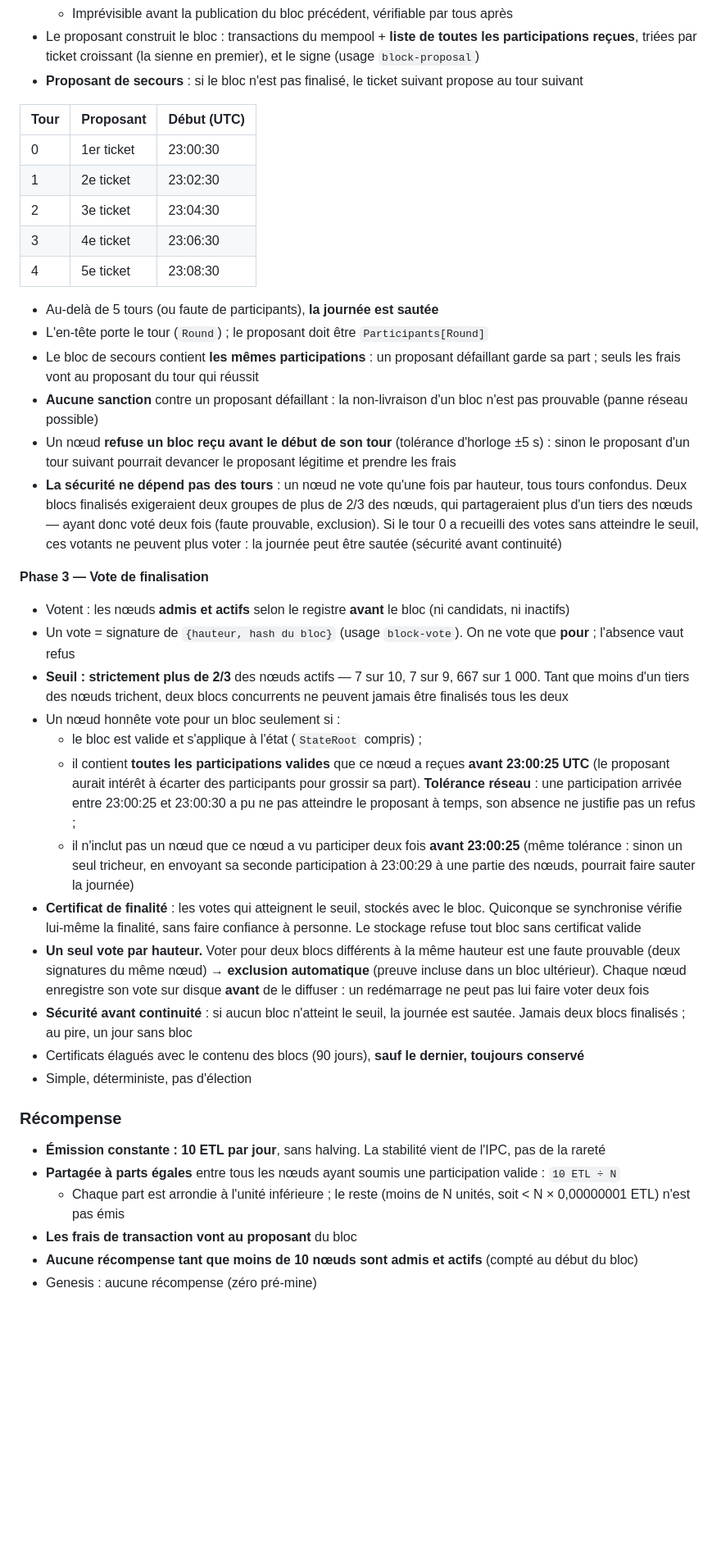
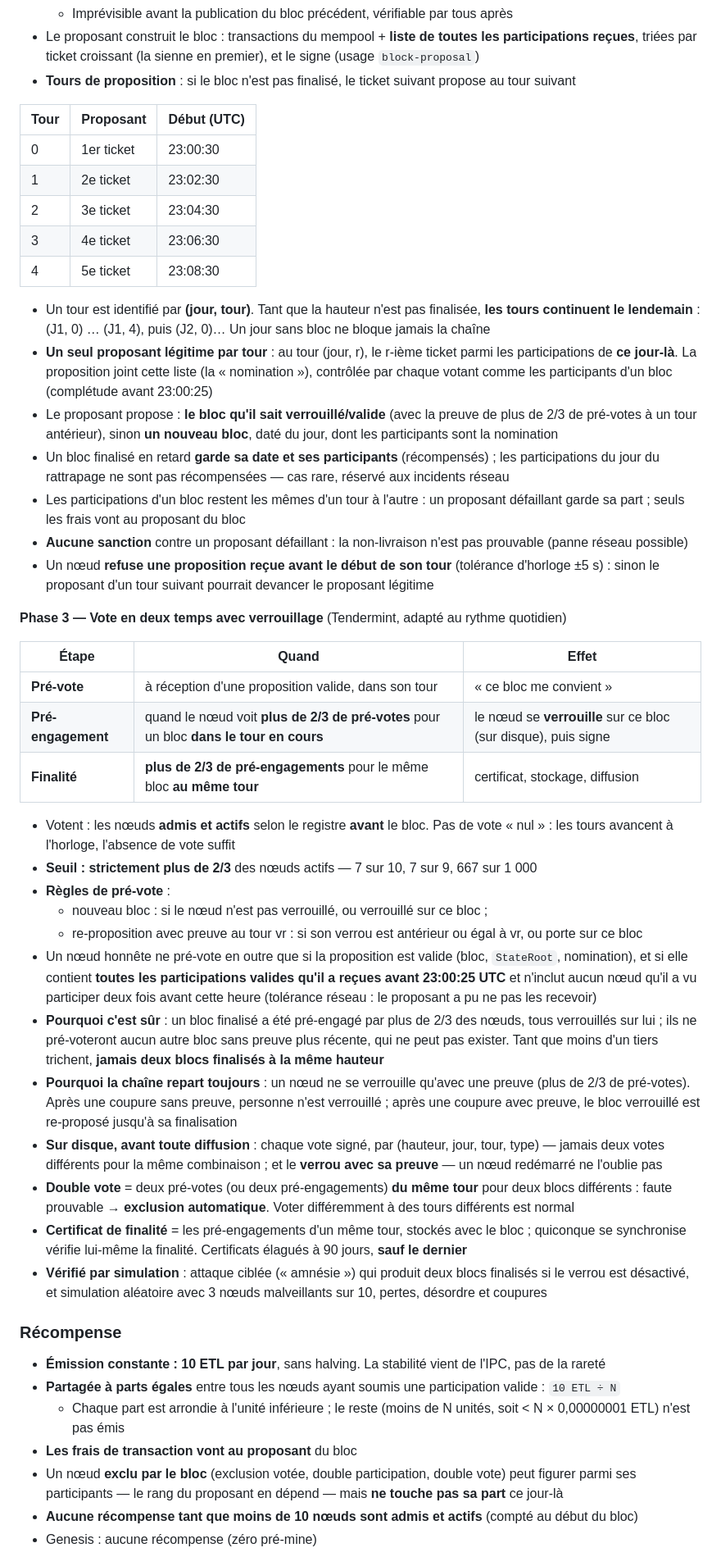
Before and after one commit to makoto-kanamoto/etl, a Markdown page: docs/ARCHITECTURE.md, the part around the change. Shown at 82% size. GitHub-like rendering; blank space fills up the shorter version.

Commit message:
docs: vote en deux temps avec verrouillage
ARCHITECTURE.md : tours (jour, tour) continus d'un jour à l'autre, un
seul proposant légitime par tour, re-proposition du bloc verrouillé,
pré-vote / pré-engagement / finalité, règles de verrouillage, pourquoi
c'est sûr et pourquoi la chaîne repart toujours, votes et verrou sur
disque, double vote par tour, exclu par le bloc sans part

```diff
--- a/docs/ARCHITECTURE.md
+++ b/docs/ARCHITECTURE.md
@@ -241,7 +241,7 @@ Toute signature porte sur `Blake3(chain_id | usage | message)` :
   - Imprévisible avant la publication du bloc précédent, vérifiable par tous après
 - Le proposant construit le bloc : transactions du mempool + **liste de toutes les participations reçues**,
   triées par ticket croissant (la sienne en premier), et le signe (usage `block-proposal`)
-- **Proposant de secours** : si le bloc n'est pas finalisé, le ticket suivant propose au tour suivant
+- **Tours de proposition** : si le bloc n'est pas finalisé, le ticket suivant propose au tour suivant
 
 | Tour | Proposant | Début (UTC) |
 |---|---|---|
@@ -251,50 +251,60 @@ Toute signature porte sur `Blake3(chain_id | usage | message)` :
 | 3 | 4e ticket | 23:06:30 |
 | 4 | 5e ticket | 23:08:30 |
 
-  - Au-delà de 5 tours (ou faute de participants), **la journée est sautée**
-  - L'en-tête porte le tour (`Round`) ; le proposant doit être `Participants[Round]`
-  - Le bloc de secours contient **les mêmes participations** : un proposant défaillant garde sa part ;
-    seuls les frais vont au proposant du tour qui réussit
-  - **Aucune sanction** contre un proposant défaillant : la non-livraison d'un bloc n'est pas prouvable
-    (panne réseau possible)
-  - Un nœud **refuse un bloc reçu avant le début de son tour** (tolérance d'horloge ±5 s) : sinon le proposant
-    d'un tour suivant pourrait devancer le proposant légitime et prendre les frais
-  - **La sécurité ne dépend pas des tours** : un nœud ne vote qu'une fois par hauteur, tous tours confondus.
-    Deux blocs finalisés exigeraient deux groupes de plus de 2/3 des nœuds, qui partageraient plus d'un tiers
-    des nœuds — ayant donc voté deux fois (faute prouvable, exclusion). Si le tour 0 a recueilli des votes sans
-    atteindre le seuil, ces votants ne peuvent plus voter : la journée peut être sautée (sécurité avant continuité)
+  - Un tour est identifié par **(jour, tour)**. Tant que la hauteur n'est pas finalisée, **les tours continuent
+    le lendemain** : (J1, 0) … (J1, 4), puis (J2, 0)… Un jour sans bloc ne bloque jamais la chaîne
+  - **Un seul proposant légitime par tour** : au tour (jour, r), le r-ième ticket parmi les participations de
+    **ce jour-là**. La proposition joint cette liste (la « nomination »), contrôlée par chaque votant
+    comme les participants d'un bloc (complétude avant 23:00:25)
+  - Le proposant propose : **le bloc qu'il sait verrouillé/valide** (avec la preuve de plus de 2/3 de pré-votes
+    à un tour antérieur), sinon **un nouveau bloc**, daté du jour, dont les participants sont la nomination
+  - Un bloc finalisé en retard **garde sa date et ses participants** (récompensés) ; les participations du jour
+    du rattrapage ne sont pas récompensées — cas rare, réservé aux incidents réseau
+  - Les participations d'un bloc restent les mêmes d'un tour à l'autre : un proposant défaillant garde sa part ;
+    seuls les frais vont au proposant du bloc
+  - **Aucune sanction** contre un proposant défaillant : la non-livraison n'est pas prouvable (panne réseau possible)
+  - Un nœud **refuse une proposition reçue avant le début de son tour** (tolérance d'horloge ±5 s) : sinon le
+    proposant d'un tour suivant pourrait devancer le proposant légitime
 
-**Phase 3 — Vote de finalisation**
-- Votent : les nœuds **admis et actifs** selon le registre **avant** le bloc (ni candidats, ni inactifs)
-- Un vote = signature de `{hauteur, hash du bloc}` (usage `block-vote`). On ne vote que **pour** ; l'absence vaut refus
-- **Seuil : strictement plus de 2/3** des nœuds actifs — 7 sur 10, 7 sur 9, 667 sur 1 000.
-  Tant que moins d'un tiers des nœuds trichent, deux blocs concurrents ne peuvent jamais être finalisés tous les deux
-- Un nœud honnête vote pour un bloc seulement si :
-  - le bloc est valide et s'applique à l'état (`StateRoot` compris) ;
-  - il contient **toutes les participations valides** que ce nœud a reçues **avant 23:00:25 UTC**
-    (le proposant aurait intérêt à écarter des participants pour grossir sa part).
-    **Tolérance réseau** : une participation arrivée entre 23:00:25 et 23:00:30 a pu ne pas atteindre
-    le proposant à temps, son absence ne justifie pas un refus ;
-  - il n'inclut pas un nœud que ce nœud a vu participer deux fois **avant 23:00:25**
-    (même tolérance : sinon un seul tricheur, en envoyant sa seconde participation à 23:00:29 à une partie
-    des nœuds, pourrait faire sauter la journée)
-- **Certificat de finalité** : les votes qui atteignent le seuil, stockés avec le bloc.
-  Quiconque se synchronise vérifie lui-même la finalité, sans faire confiance à personne.
-  Le stockage refuse tout bloc sans certificat valide
-- **Un seul vote par hauteur.** Voter pour deux blocs différents à la même hauteur est une faute prouvable
-  (deux signatures du même nœud) → **exclusion automatique** (preuve incluse dans un bloc ultérieur).
-  Chaque nœud enregistre son vote sur disque **avant** de le diffuser : un redémarrage ne peut pas
-  lui faire voter deux fois
-- **Sécurité avant continuité** : si aucun bloc n'atteint le seuil, la journée est sautée.
-  Jamais deux blocs finalisés ; au pire, un jour sans bloc
-- Certificats élagués avec le contenu des blocs (90 jours), **sauf le dernier, toujours conservé**
-- Simple, déterministe, pas d'élection
+**Phase 3 — Vote en deux temps avec verrouillage** (Tendermint, adapté au rythme quotidien)
+
+| Étape | Quand | Effet |
+|---|---|---|
+| **Pré-vote** | à réception d'une proposition valide, dans son tour | « ce bloc me convient » |
+| **Pré-engagement** | quand le nœud voit **plus de 2/3 de pré-votes** pour un bloc **dans le tour en cours** | le nœud se **verrouille** sur ce bloc (sur disque), puis signe |
+| **Finalité** | **plus de 2/3 de pré-engagements** pour le même bloc **au même tour** | certificat, stockage, diffusion |
+
+- Votent : les nœuds **admis et actifs** selon le registre **avant** le bloc. Pas de vote « nul » : les tours
+  avancent à l'horloge, l'absence de vote suffit
+- **Seuil : strictement plus de 2/3** des nœuds actifs — 7 sur 10, 7 sur 9, 667 sur 1 000
+- **Règles de pré-vote** :
+  - nouveau bloc : si le nœud n'est pas verrouillé, ou verrouillé sur ce bloc ;
+  - re-proposition avec preuve au tour vr : si son verrou est antérieur ou égal à vr, ou porte sur ce bloc
+- Un nœud honnête ne pré-vote en outre que si la proposition est valide (bloc, `StateRoot`, nomination), et si
+  elle contient **toutes les participations valides qu'il a reçues avant 23:00:25 UTC** et n'inclut aucun nœud
+  qu'il a vu participer deux fois avant cette heure (tolérance réseau : le proposant a pu ne pas les recevoir)
+- **Pourquoi c'est sûr** : un bloc finalisé a été pré-engagé par plus de 2/3 des nœuds, tous verrouillés sur lui ;
+  ils ne pré-voteront aucun autre bloc sans preuve plus récente, qui ne peut pas exister. Tant que moins d'un
+  tiers trichent, **jamais deux blocs finalisés à la même hauteur**
+- **Pourquoi la chaîne repart toujours** : un nœud ne se verrouille qu'avec une preuve (plus de 2/3 de pré-votes).
+  Après une coupure sans preuve, personne n'est verrouillé ; après une coupure avec preuve, le bloc verrouillé
+  est re-proposé jusqu'à sa finalisation
+- **Sur disque, avant toute diffusion** : chaque vote signé, par (hauteur, jour, tour, type) — jamais deux votes
+  différents pour la même combinaison ; et le **verrou avec sa preuve** — un nœud redémarré ne l'oublie pas
+- **Double vote** = deux pré-votes (ou deux pré-engagements) **du même tour** pour deux blocs différents :
+  faute prouvable → **exclusion automatique**. Voter différemment à des tours différents est normal
+- **Certificat de finalité** = les pré-engagements d'un même tour, stockés avec le bloc ; quiconque se synchronise
+  vérifie lui-même la finalité. Certificats élagués à 90 jours, **sauf le dernier**
+- **Vérifié par simulation** : attaque ciblée (« amnésie ») qui produit deux blocs finalisés si le verrou est
+  désactivé, et simulation aléatoire avec 3 nœuds malveillants sur 10, pertes, désordre et coupures
 
 ### Récompense
 - **Émission constante : 10 ETL par jour**, sans halving. La stabilité vient de l'IPC, pas de la rareté
 - **Partagée à parts égales** entre tous les nœuds ayant soumis une participation valide : `10 ETL ÷ N`
   - Chaque part est arrondie à l'unité inférieure ; le reste (moins de N unités, soit < N × 0,00000001 ETL) n'est pas émis
 - **Les frais de transaction vont au proposant** du bloc
+- Un nœud **exclu par le bloc** (exclusion votée, double participation, double vote) peut figurer parmi ses
+  participants — le rang du proposant en dépend — mais **ne touche pas sa part** ce jour-là
 - **Aucune récompense tant que moins de 10 nœuds sont admis et actifs** (compté au début du bloc)
 - Genesis : aucune récompense (zéro pré-mine)
 
```
